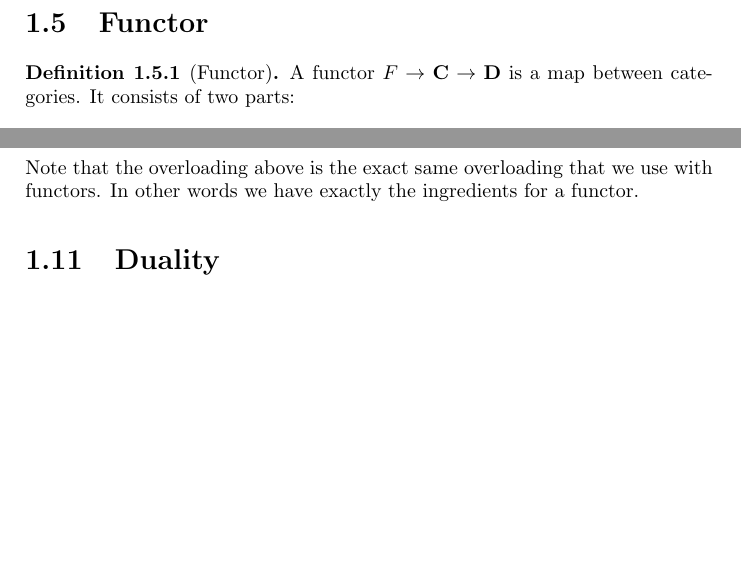
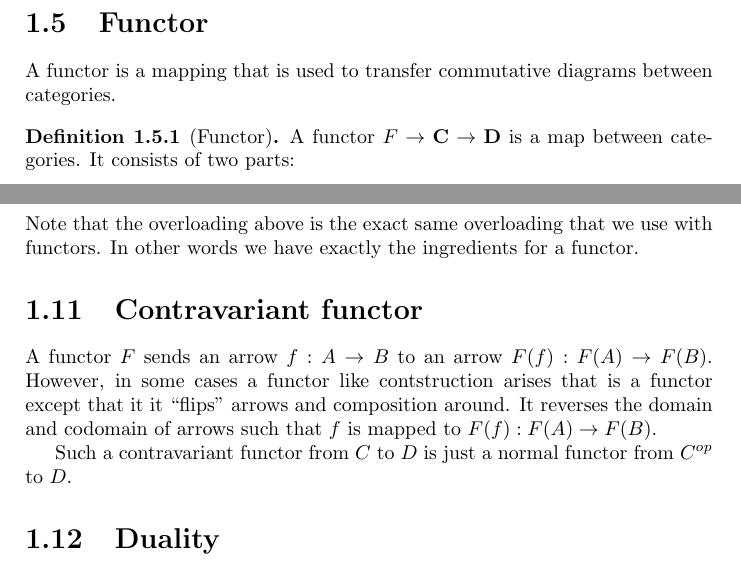
Before and after one commit to paldepind/category-theory-notes, a LaTeX book (notes.tex): two parts of pages 8 and 16 of 26, joined at a grey line, cut so that both start at the same text, the shorter picture padded with empty space. Compiled offline with pdfLaTeX.

Commit message:
Mention contravariant functors

```diff
--- a/notes.tex
+++ b/notes.tex
@@ -175,6 +175,9 @@ there exists a \emph{single} something which is the same as saying that there is
 exactly one something.
 
 \section{Functor}
+
+A functor is a mapping that is used to transfer commutative diagrams between
+categories.
 
 \begin{definition}[Functor]
   A functor $F \to \mathbf{C} \to \mathbf{D}$ is a map between categories. It
@@ -658,6 +661,16 @@ $A$ to $B$. But $\Hom(A, g)$ is a function from arrows from $A$ to $B$
 Note that the overloading above is the exact same overloading that we use with
 functors. In other words we have exactly the ingredients for a functor.
 
+\section{Contravariant functor}
+
+A functor $F$ sends an arrow $f : A \to B$ to an arrow $F(f) : F(A) \to F(B)$.
+However, in some cases a functor like contstruction arises that is a functor
+except that it it ``flips'' arrows and composition around. It reverses the
+domain and codomain of arrows such that $f$ is mapped to $F(f) : F(A) \to F(B)$.
+
+Such a contravariant functor from $C$ to $D$ is just a normal functor from
+$C^{op}$ to $D$.
+
 \section{Duality}
 
 \subsection{Isomorphism}
```
